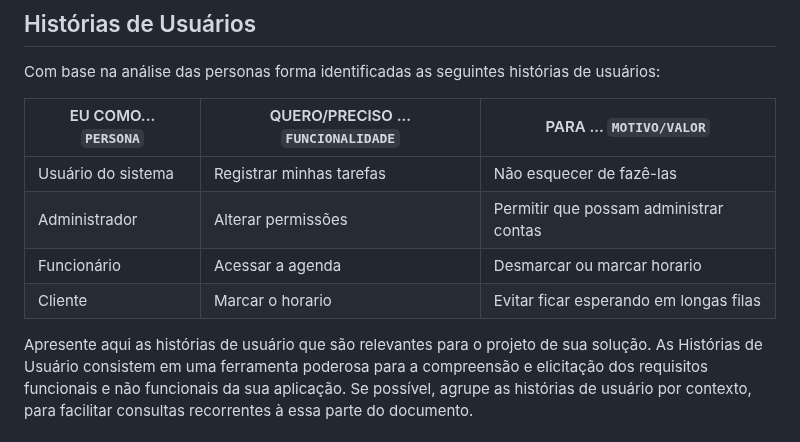
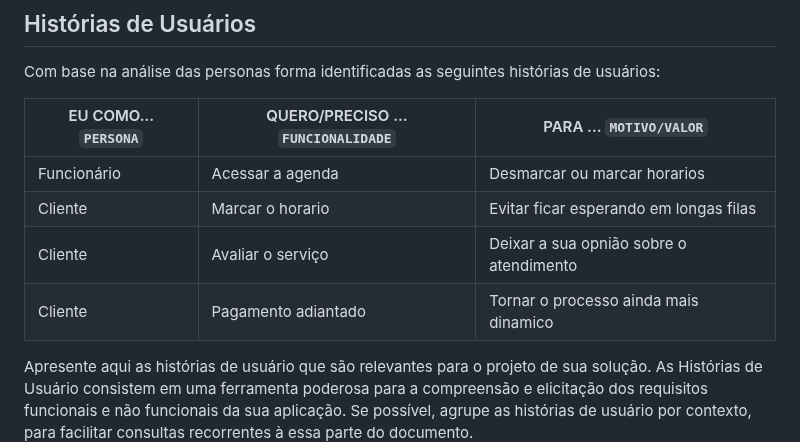
Before and after one commit to ICEI-PUC-Minas-PCO-SI/pco-si-2023-1-p1-proj-web-t1-grupo-3-lavadrive, a Markdown page: docs/02-Especificação do Projeto.md, the part around the change. GitHub-like rendering.

```diff
--- a/docs/02-Especificação do Projeto.md
+++ b/docs/02-Especificação do Projeto.md
@@ -34,10 +34,10 @@ Com base na análise das personas forma identificadas as seguintes histórias de
 
 |EU COMO... `PERSONA`| QUERO/PRECISO ... `FUNCIONALIDADE` |PARA ... `MOTIVO/VALOR`                 |
 |--------------------|------------------------------------|----------------------------------------|
-|Usuário do sistema  | Registrar minhas tarefas           | Não esquecer de fazê-las               |
-|Administrador       | Alterar permissões                 | Permitir que possam administrar contas |
-|Funcionário         | Acessar a agenda                   | Desmarcar ou marcar horario            |
+|Funcionário         | Acessar a agenda                   | Desmarcar ou marcar horarios           |
 |Cliente             | Marcar o horario                   | Evitar ficar esperando em longas filas |
+|Cliente             | Avaliar o serviço                  | Deixar a sua opnião sobre o atendimento|
+|Cliente             | Pagamento adiantado                | Tornar o processo ainda mais dinamico  |
 
 Apresente aqui as histórias de usuário que são relevantes para o projeto de sua solução. As Histórias de Usuário consistem em uma ferramenta poderosa para a compreensão e elicitação dos requisitos funcionais e não funcionais da sua aplicação. Se possível, agrupe as histórias de usuário por contexto, para facilitar consultas recorrentes à essa parte do documento.
 
```
